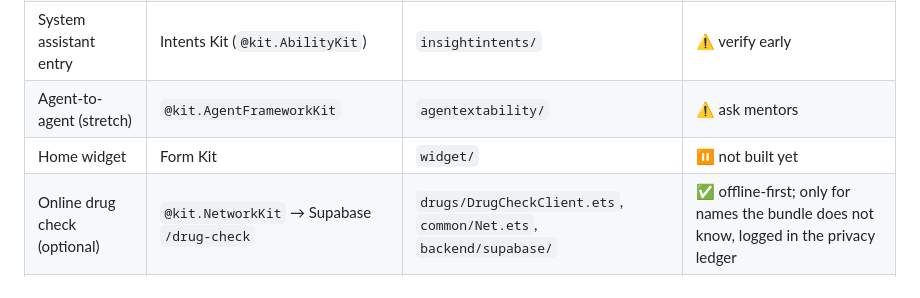
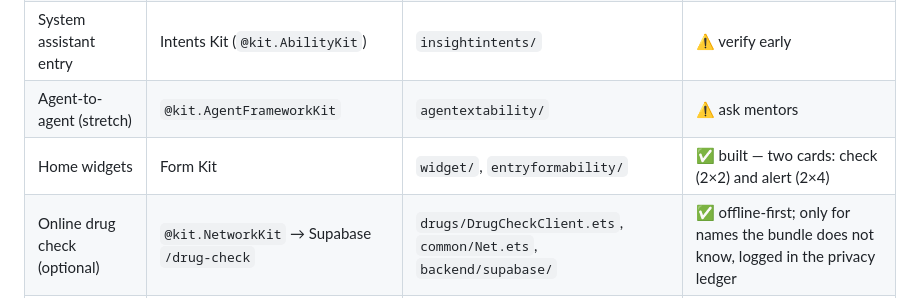
Before and after one commit to x2oreo/Celia.ai, a Markdown page: docs/ARCHITECTURE.md, the part around the change. Rendered like a GitHub page.

Commit message:
docs(architecture): mark the home widgets as built

```diff
--- a/docs/ARCHITECTURE.md
+++ b/docs/ARCHITECTURE.md
@@ -182,7 +182,7 @@ key is an Edge Function secret. Timeouts: app 20 s per step → fallback.
 | On-device OCR of medicine boxes | `@kit.CoreVisionKit` (+ `/vision-extract` names-only fallback) | `drugs/OcrService.ets`, `agent/MedicineScanFlow.ets` | ⚠️ verify early |
 | System assistant entry | Intents Kit (`@kit.AbilityKit`) | `insightintents/` | ⚠️ verify early |
 | Agent-to-agent (stretch) | `@kit.AgentFrameworkKit` | `agentextability/` | ⚠️ ask mentors |
-| Home widget | Form Kit | `widget/` | ⏸ not built yet |
+| Home widgets | Form Kit | `widget/`, `entryformability/` | ✅ built — two cards: check (2×2) and alert (2×4) |
 | Online drug check (optional) | `@kit.NetworkKit` → Supabase `/drug-check` | `drugs/DrugCheckClient.ets`, `common/Net.ets`, `backend/supabase/` | ✅ offline-first; only for names the bundle does not know, logged in the privacy ledger |
 | Local DB | `@kit.ArkData` RDB (`encrypt: true`) | `data/LocalStore.ets` | ✅ verified |
 | Notifications / call | `@kit.NotificationKit`, `call.makeCall` (dialer) | `common/Notify.ets`, `common/Dialer.ets` | ✅ verified |
```
